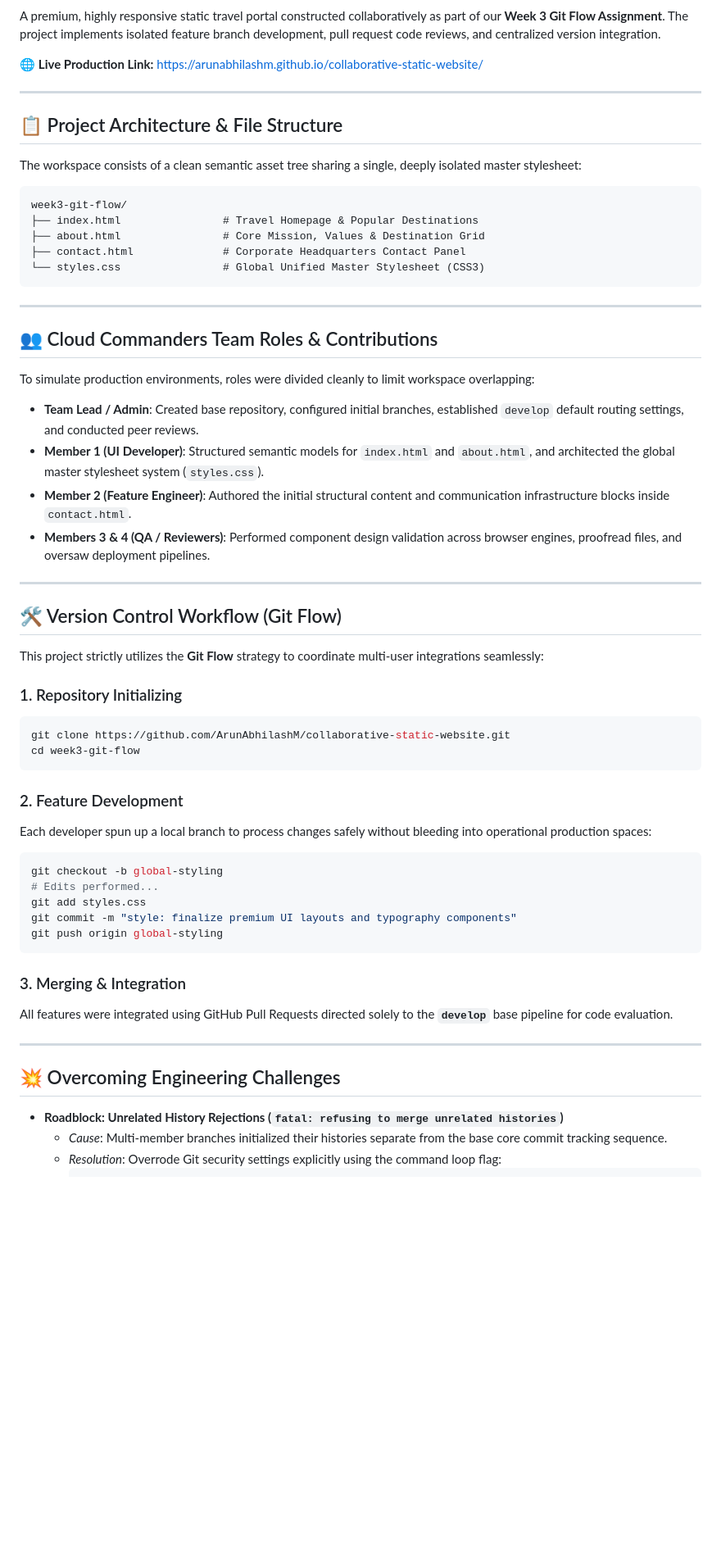
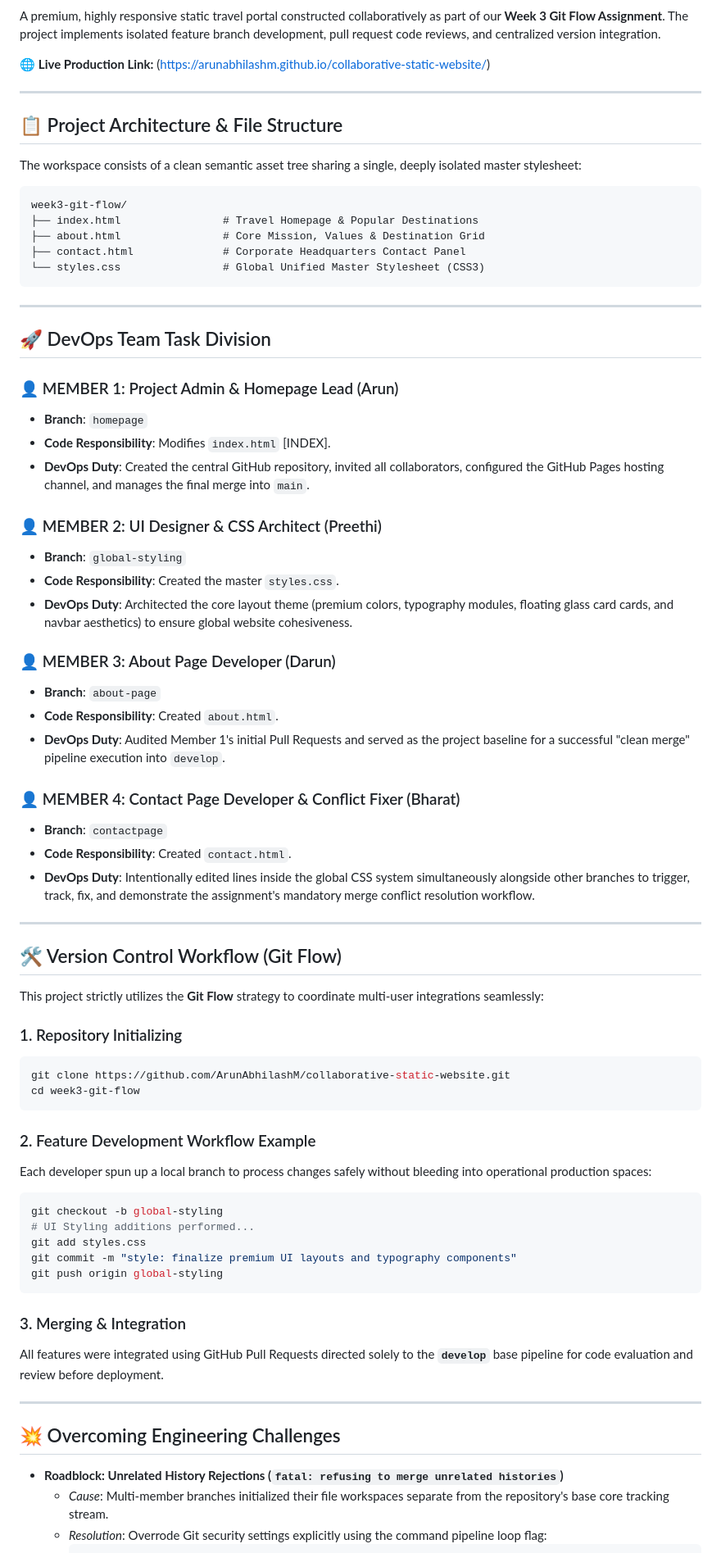
Before and after one commit to ArunAbhilashM/collaborative-static-website, a Markdown page: README.md, the part around one of its changes. Shown at 82% size. Drawn GitHub-style; blank space fills up the shorter version.

Commit message:
README.md file is updated

````diff
--- a/README.md
+++ b/README.md
@@ -5,7 +3,7 @@
 
 A premium, highly responsive static travel portal constructed collaboratively as part of our **Week 3 Git Flow Assignment**. The project implements isolated feature branch development, pull request code reviews, and centralized version integration.
 
-🌐 **Live Production Link:** https://arunabhilashm.github.io/collaborative-static-website/
+🌐 **Live Production Link:** (https://arunabhilashm.github.io/collaborative-static-website/)
 
 ---
 
@@ -23,13 +21,27 @@ week3-git-flow/
 
 ---
 
-## 👥 Cloud Commanders Team Roles & Contributions
+## 🚀 DevOps Team Task Division
 
-To simulate production environments, roles were divided cleanly to limit workspace overlapping:
-*   **Team Lead / Admin**: Created base repository, configured initial branches, established `develop` default routing settings, and conducted peer reviews.
-*   **Member 1 (UI Developer)**: Structured semantic models for `index.html` and `about.html`, and architected the global master stylesheet system (`styles.css`).
-*   **Member 2 (Feature Engineer)**: Authored the initial structural content and communication infrastructure blocks inside `contact.html`.
-*   **Members 3 & 4 (QA / Reviewers)**: Performed component design validation across browser engines, proofread files, and oversaw deployment pipelines.
+### 👤 MEMBER 1: Project Admin & Homepage Lead (Arun)
+*   **Branch**: `homepage`
+*   **Code Responsibility**: Modifies `index.html` [INDEX].
+*   **DevOps Duty**: Created the central GitHub repository, invited all collaborators, configured the GitHub Pages hosting channel, and manages the final merge into `main`.
+
+### 👤 MEMBER 2: UI Designer & CSS Architect (Preethi)
+*   **Branch**: `global-styling`
+*   **Code Responsibility**: Created the master `styles.css`.
+*   **DevOps Duty**: Architected the core layout theme (premium colors, typography modules, floating glass card cards, and navbar aesthetics) to ensure global website cohesiveness.
+
+### 👤 MEMBER 3: About Page Developer (Darun)
+*   **Branch**: `about-page`
+*   **Code Responsibility**: Created `about.html`.
+*   **DevOps Duty**: Audited Member 1's initial Pull Requests and served as the project baseline for a successful "clean merge" pipeline execution into `develop`.
+
+### 👤 MEMBER 4: Contact Page Developer & Conflict Fixer (Bharat)
+*   **Branch**: `contactpage`
+*   **Code Responsibility**: Created `contact.html`.
+*   **DevOps Duty**: Intentionally edited lines inside the global CSS system simultaneously alongside other branches to trigger, track, fix, and demonstrate the assignment's mandatory merge conflict resolution workflow.
 
 ---
 
@@ -43,24 +55,24 @@ git clone https://github.com/ArunAbhilashM/collaborative-static-website.git
 cd week3-git-flow
 ```
 
-### 2. Feature Development
+### 2. Feature Development Workflow Example
 Each developer spun up a local branch to process changes safely without bleeding into operational production spaces:
 ```bash
 git checkout -b global-styling
-# Edits performed...
+# UI Styling additions performed...
 git add styles.css
 git commit -m "style: finalize premium UI layouts and typography components"
 git push origin global-styling
 ```
 
 ### 3. Merging & Integration
-All features were integrated using GitHub Pull Requests directed solely to the **`develop`** base pipeline for code evaluation.
+All features were integrated using GitHub Pull Requests directed solely to the **`develop`** base pipeline for code evaluation and review before deployment.
 
 ---
 
 ## 💥 Overcoming Engineering Challenges
 
 *   **Roadblock: Unrelated History Rejections (`fatal: refusing to merge unrelated histories`)**
-    *   *Cause*: Multi-member branches initialized their histories separate from the base core commit tracking sequence.
-    *   *Resolution*: Overrode Git security settings explicitly using the command loop flag:
+    *   *Cause*: Multi-member branches initialized their file workspaces separate from the repository's base core tracking stream.
+    *   *Resolution*: Overrode Git security settings explicitly using the command pipeline loop flag:
         ```bash
````
Also changed, not shown: other parts of README.md (+5 -14 lines).
